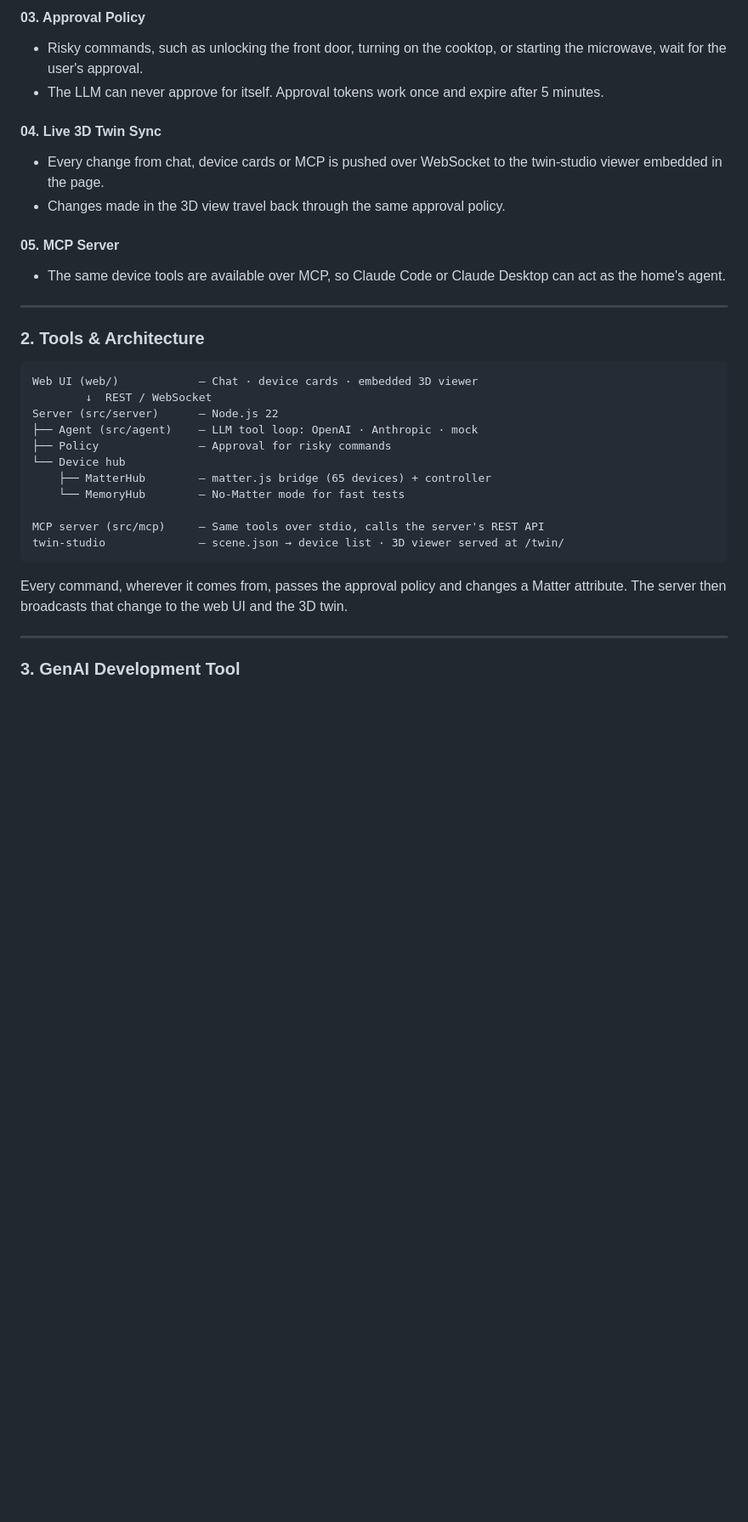
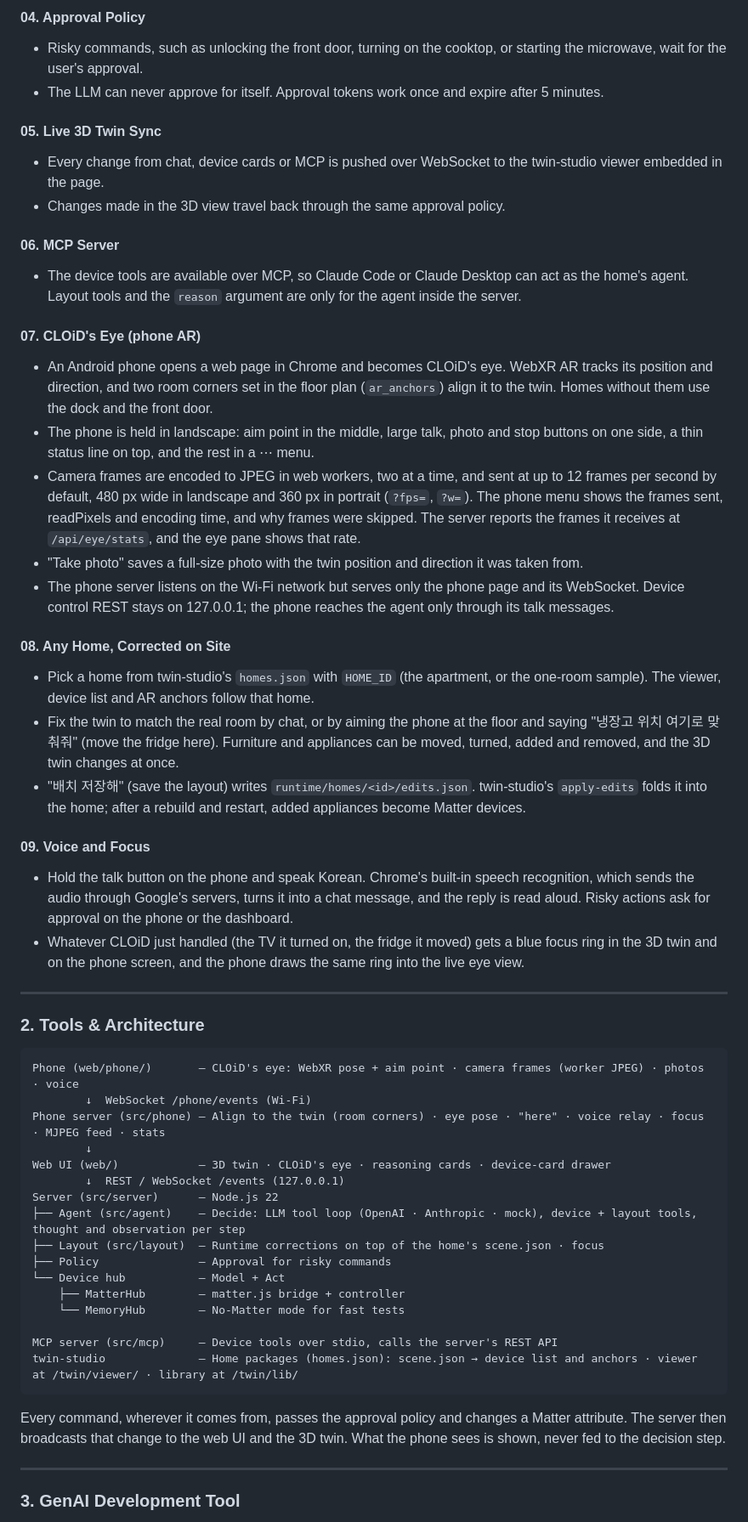
Before and after one commit to noonchi-home/noonchi, a Markdown page: README.md, the part around one of its changes. Shown at 85% size. GitHub-like rendering; blank space fills up the shorter version.

````diff
--- a/README.md
+++ b/README.md
@@ -39,37 +57,61 @@ twin-home loads the apartment built in [twin-studio](https://github.com/2026-SWE
 
-#### 03. Approval Policy
+#### 04. Approval Policy
 
 - Risky commands, such as unlocking the front door, turning on the cooktop, or starting the microwave, wait for the user's approval.
 - The LLM can never approve for itself. Approval tokens work once and expire after 5 minutes.
 
-#### 04. Live 3D Twin Sync
+#### 05. Live 3D Twin Sync
 
 - Every change from chat, device cards or MCP is pushed over WebSocket to the twin-studio viewer embedded in the page.
 - Changes made in the 3D view travel back through the same approval policy.
 
-#### 05. MCP Server
+#### 06. MCP Server
 
-- The same device tools are available over MCP, so Claude Code or Claude Desktop can act as the home's agent.
+- The device tools are available over MCP, so Claude Code or Claude Desktop can act as the home's agent. Layout tools and the `reason` argument are only for the agent inside the server.
+
+#### 07. CLOiD's Eye (phone AR)
+
+- An Android phone opens a web page in Chrome and becomes CLOiD's eye. WebXR AR tracks its position and direction, and two room corners set in the floor plan (`ar_anchors`) align it to the twin. Homes without them use the dock and the front door.
+- The phone is held in landscape: aim point in the middle, large talk, photo and stop buttons on one side, a thin status line on top, and the rest in a ⋯ menu.
+- Camera frames are encoded to JPEG in web workers, two at a time, and sent at up to 12 frames per second by default, 480 px wide in landscape and 360 px in portrait (`?fps=`, `?w=`). The phone menu shows the frames sent, readPixels and encoding time, and why frames were skipped. The server reports the frames it receives at `/api/eye/stats`, and the eye pane shows that rate.
+- "Take photo" saves a full-size photo with the twin position and direction it was taken from.
+- The phone server listens on the Wi-Fi network but serves only the phone page and its WebSocket. Device control REST stays on 127.0.0.1; the phone reaches the agent only through its talk messages.
+
+#### 08. Any Home, Corrected on Site
+
+- Pick a home from twin-studio's `homes.json` with `HOME_ID` (the apartment, or the one-room sample). The viewer, device list and AR anchors follow that home.
+- Fix the twin to match the real room by chat, or by aiming the phone at the floor and saying "냉장고 위치 여기로 맞춰줘" (move the fridge here). Furniture and appliances can be moved, turned, added and removed, and the 3D twin changes at once.
+- "배치 저장해" (save the layout) writes `runtime/homes/<id>/edits.json`. twin-studio's `apply-edits` folds it into the home; after a rebuild and restart, added appliances become Matter devices.
+
+#### 09. Voice and Focus
+
+- Hold the talk button on the phone and speak Korean. Chrome's built-in speech recognition, which sends the audio through Google's servers, turns it into a chat message, and the reply is read aloud. Risky actions ask for approval on the phone or the dashboard.
+- Whatever CLOiD just handled (the TV it turned on, the fridge it moved) gets a blue focus ring in the 3D twin and on the phone screen, and the phone draws the same ring into the live eye view.
 
 ---
 
 ### 2. Tools & Architecture
 
 ```text
-Web UI (web/)            — Chat · device cards · embedded 3D viewer
-        ↓  REST / WebSocket
+Phone (web/phone/)       — CLOiD's eye: WebXR pose + aim point · camera frames (worker JPEG) · photos · voice
+        ↓  WebSocket /phone/events (Wi-Fi)
+Phone server (src/phone) — Align to the twin (room corners) · eye pose · "here" · voice relay · focus · MJPEG feed · stats
+        ↓
+Web UI (web/)            — 3D twin · CLOiD's eye · reasoning cards · device-card drawer
+        ↓  REST / WebSocket /events (127.0.0.1)
 Server (src/server)      — Node.js 22
-├── Agent (src/agent)    — LLM tool loop: OpenAI · Anthropic · mock
+├── Agent (src/agent)    — Decide: LLM tool loop (OpenAI · Anthropic · mock), device + layout tools, thought and observation per step
+├── Layout (src/layout)  — Runtime corrections on top of the home's scene.json · focus
 ├── Policy               — Approval for risky commands
-└── Device hub
-    ├── MatterHub        — matter.js bridge (65 devices) + controller
+└── Device hub           — Model + Act
+    ├── MatterHub        — matter.js bridge + controller
     └── MemoryHub        — No-Matter mode for fast tests
 
-MCP server (src/mcp)     — Same tools over stdio, calls the server's REST API
-twin-studio              — scene.json → device list · 3D viewer served at /twin/
+MCP server (src/mcp)     — Device tools over stdio, calls the server's REST API
+twin-studio              — Home packages (homes.json): scene.json → device list and anchors · viewer at /twin/viewer/ · library at /twin/lib/
 ```
 
-Every command, wherever it comes from, passes the approval policy and changes a Matter attribute. The server then broadcasts that change to the web UI and the 3D twin.
+Every command, wherever it comes from, passes the approval policy and changes a Matter attribute. The server then broadcasts that change to the web UI and the 3D twin. What the phone sees is shown, never fed to the decision step.
 
 ---
 
````
Also changed, not shown: other parts of README.md (+33 -12 lines), docs/screenshot-dashboard.png (added).
